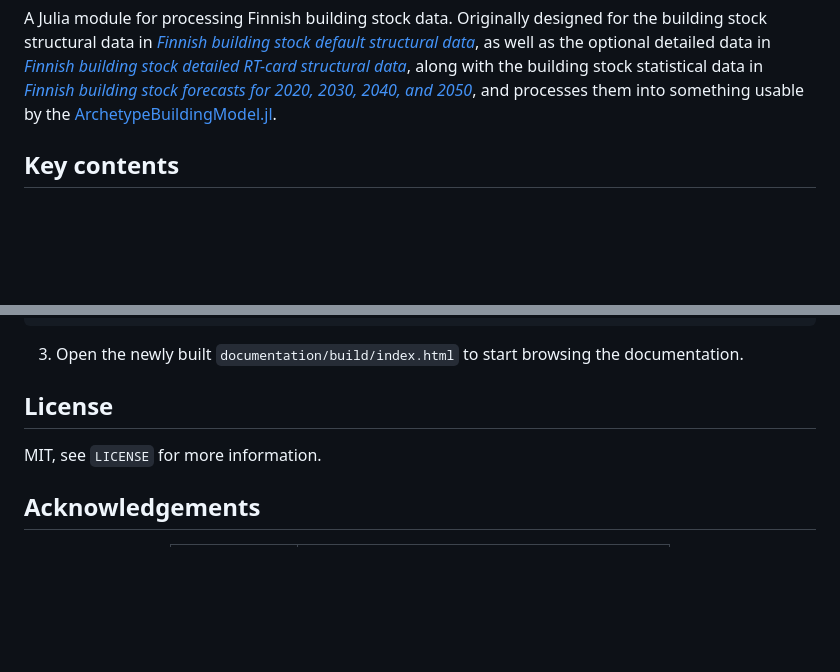
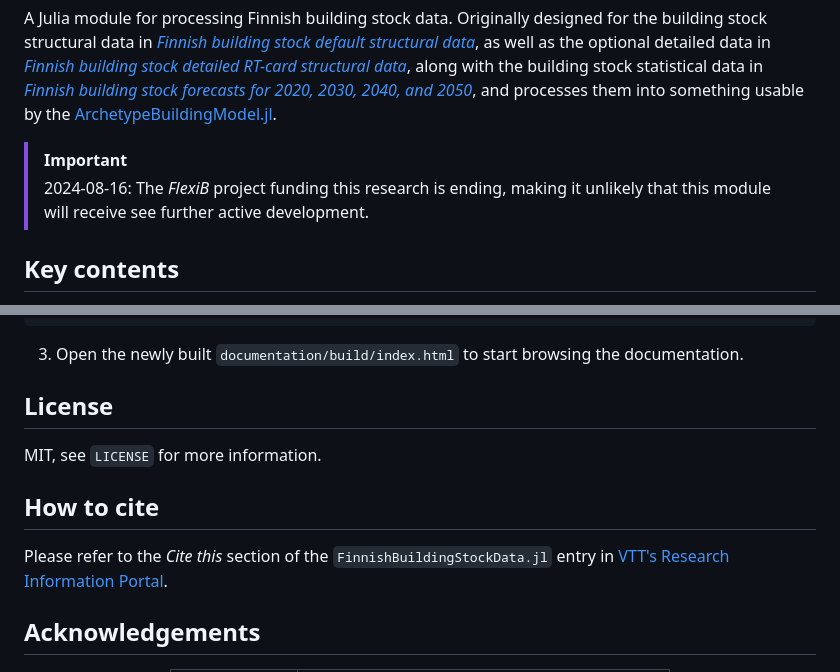
Before and after one commit to vttresearch/FinnishBuildingStockData, a Markdown page: README.md, 2 parts joined by grey strips. GitHub-like rendering; blank space fills up the shorter version.

```diff
--- a/README.md
+++ b/README.md
@@ -12,6 +12,9 @@ as well as the optional detailed data in
 along with the building stock statistical data in
 [*Finnish building stock forecasts for 2020, 2030, 2040, and 2050*](http://urn.fi/urn:nbn:fi:att:a567a84b-fea4-4ca8-84a1-fe97f52caff4),
 and processes them into something usable by the [ArchetypeBuildingModel.jl](https://github.com/vttresearch/ArchetypeBuildingModel).
+
+>[!IMPORTANT]
+>2024-08-16: The *FlexiB* project funding this research is ending, making it unlikely that this module will receive see further active development.
 
 
 ## Key contents
@@ -92,6 +95,12 @@ julia> include("documentation/make.jl")
 MIT, see `LICENSE` for more information.
 
 
+## How to cite
+
+Please refer to the *Cite this* section of the `FinnishBuildingStockData.jl` entry in
+[VTT's Research Information Portal](https://cris.vtt.fi/en/publications/finnishbuildingstockdatajl-a-julia-module-for-processing-and-aggr).
+
+
 ## Acknowledgements
 
 <center>
```
